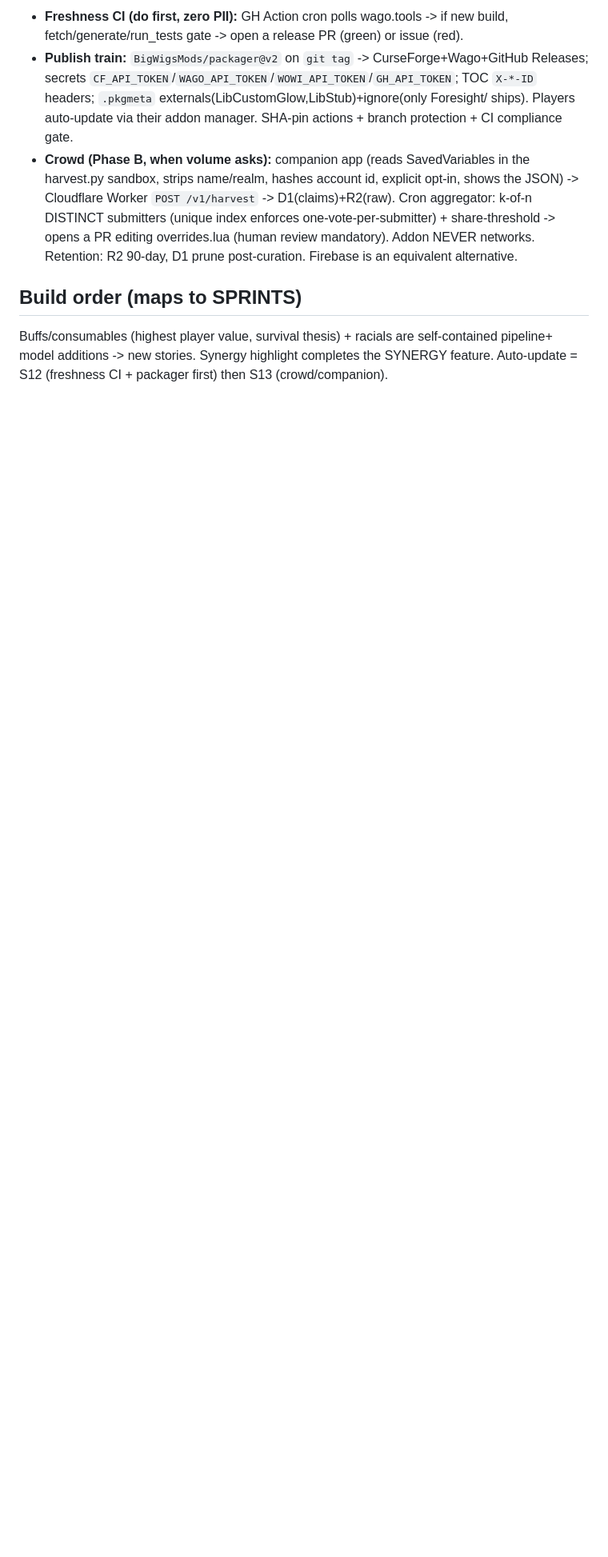
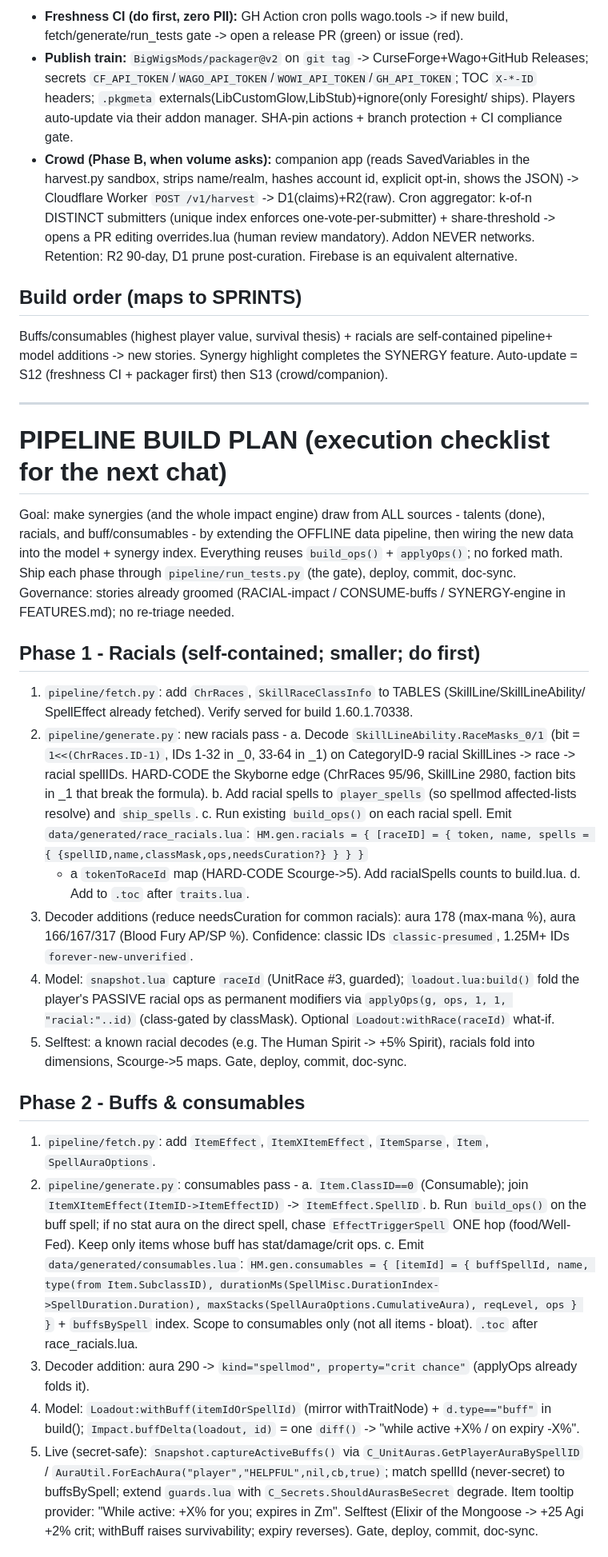
Before and after one commit to simulatecx/foresight-forever, a Markdown page: docs/RESEARCH-2026-10-11.md, the part around one of its changes. Shown at 80% size. GitHub-like rendering; blank space fills up the shorter version.

Commit message:
Add pipeline build plan for racials + buffs + synergy expansion

```diff
--- a/docs/RESEARCH-2026-10-11.md
+++ b/docs/RESEARCH-2026-10-11.md
@@ -80,3 +80,55 @@ value math (triage law).
 Buffs/consumables (highest player value, survival thesis) + racials are self-contained pipeline+
 model additions -> new stories. Synergy highlight completes the SYNERGY feature. Auto-update =
 S12 (freshness CI + packager first) then S13 (crowd/companion).
+
+---
+
+# PIPELINE BUILD PLAN (execution checklist for the next chat)
+
+Goal: make synergies (and the whole impact engine) draw from ALL sources - talents (done),
+racials, and buff/consumables - by extending the OFFLINE data pipeline, then wiring the new
+data into the model + synergy index. Everything reuses `build_ops()` + `applyOps()`; no forked
+math. Ship each phase through `pipeline/run_tests.py` (the gate), deploy, commit, doc-sync.
+Governance: stories already groomed (RACIAL-impact / CONSUME-buffs / SYNERGY-engine in FEATURES.md);
+no re-triage needed.
+
+## Phase 1 - Racials (self-contained; smaller; do first)
+1. `pipeline/fetch.py`: add `ChrRaces`, `SkillRaceClassInfo` to TABLES (SkillLine/SkillLineAbility/
+   SpellEffect already fetched). Verify served for build 1.60.1.70338.
+2. `pipeline/generate.py`: new racials pass -
+   a. Decode `SkillLineAbility.RaceMasks_0/1` (bit = `1<<(ChrRaces.ID-1)`, IDs 1-32 in _0, 33-64 in
+      _1) on CategoryID-9 racial SkillLines -> race -> racial spellIDs. HARD-CODE the Skyborne
+      edge (ChrRaces 95/96, SkillLine 2980, faction bits in _1 that break the formula).
+   b. Add racial spells to `player_spells` (so spellmod affected-lists resolve) and `ship_spells`.
+   c. Run existing `build_ops()` on each racial spell. Emit `data/generated/race_racials.lua`:
+      `HM.gen.racials = { [raceID] = { token, name, spells = { {spellID,name,classMask,ops,needsCuration?} } } }`
+      + a `tokenToRaceId` map (HARD-CODE Scourge->5). Add racialSpells counts to build.lua.
+   d. Add to `.toc` after `traits.lua`.
+3. Decoder additions (reduce needsCuration for common racials): aura 178 (max-mana %), aura
+   166/167/317 (Blood Fury AP/SP %). Confidence: classic IDs `classic-presumed`, 1.25M+ IDs
+   `forever-new-unverified`.
+4. Model: `snapshot.lua` capture `raceId` (UnitRace #3, guarded); `loadout.lua:build()` fold the
+   player's PASSIVE racial ops as permanent modifiers via `applyOps(g, ops, 1, 1, "racial:"..id)`
+   (class-gated by classMask). Optional `Loadout:withRace(raceId)` what-if.
+5. Selftest: a known racial decodes (e.g. The Human Spirit -> +5% Spirit), racials fold into
+   dimensions, Scourge->5 maps. Gate, deploy, commit, doc-sync.
+
+## Phase 2 - Buffs & consumables
+1. `pipeline/fetch.py`: add `ItemEffect`, `ItemXItemEffect`, `ItemSparse`, `Item`, `SpellAuraOptions`.
+2. `pipeline/generate.py`: consumables pass -
+   a. `Item.ClassID==0` (Consumable); join `ItemXItemEffect(ItemID->ItemEffectID)` -> `ItemEffect.SpellID`.
+   b. Run `build_ops()` on the buff spell; if no stat aura on the direct spell, chase
+      `EffectTriggerSpell` ONE hop (food/Well-Fed). Keep only items whose buff has stat/damage/crit ops.
+   c. Emit `data/generated/consumables.lua`: `HM.gen.consumables = { [itemId] = { buffSpellId, name,
+      type(from Item.SubclassID), durationMs(SpellMisc.DurationIndex->SpellDuration.Duration),
+      maxStacks(SpellAuraOptions.CumulativeAura), reqLevel, ops } }` + `buffsBySpell` index. Scope to
+      consumables only (not all items - bloat). `.toc` after race_racials.lua.
+3. Decoder addition: aura 290 -> `kind="spellmod", property="crit chance"` (applyOps already folds it).
+4. Model: `Loadout:withBuff(itemIdOrSpellId)` (mirror withTraitNode) + `d.type=="buff"` in build();
+   `Impact.buffDelta(loadout, id)` = one `diff()` -> "while active +X% / on expiry -X%".
+5. Live (secret-safe): `Snapshot.captureActiveBuffs()` via `C_UnitAuras.GetPlayerAuraBySpellID` /
+   `AuraUtil.ForEachAura("player","HELPFUL",nil,cb,true)`; match spellId (never-secret) to buffsBySpell;
+   extend `guards.lua` with `C_Secrets.ShouldAurasBeSecret` degrade. Item tooltip provider: "While
+   active: +X% for you; expires in Zm". Selftest (Elixir of the Mongoose -> +25 Agi +2% crit; withBuff
+   raises survivability; expiry reverses). Gate, deploy, commit, doc-sync.
+
```
Also changed, not shown: other parts of docs/RESEARCH-2026-10-11.md (+13 -0 lines).
